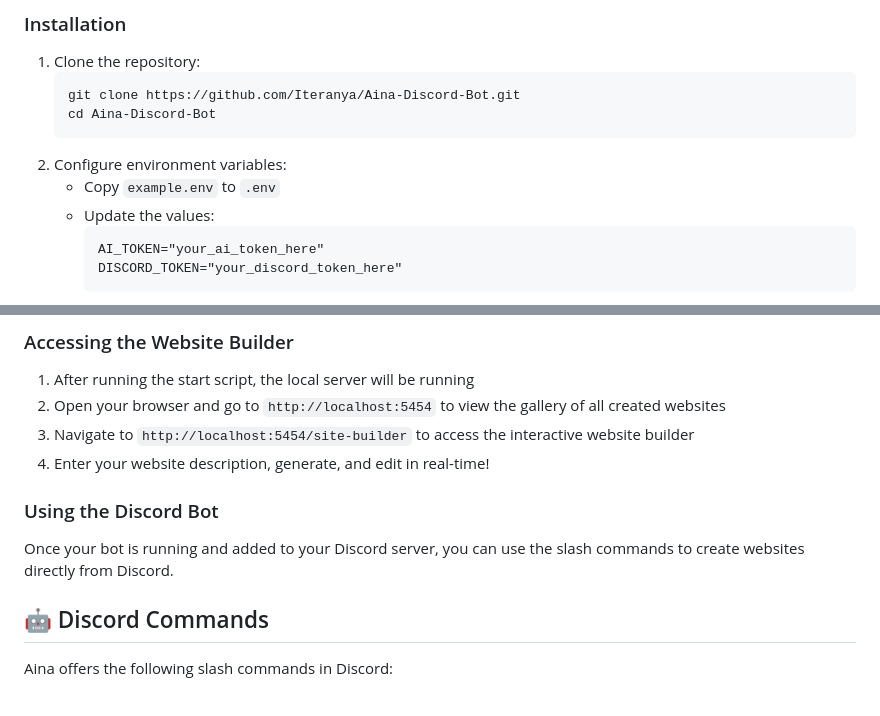
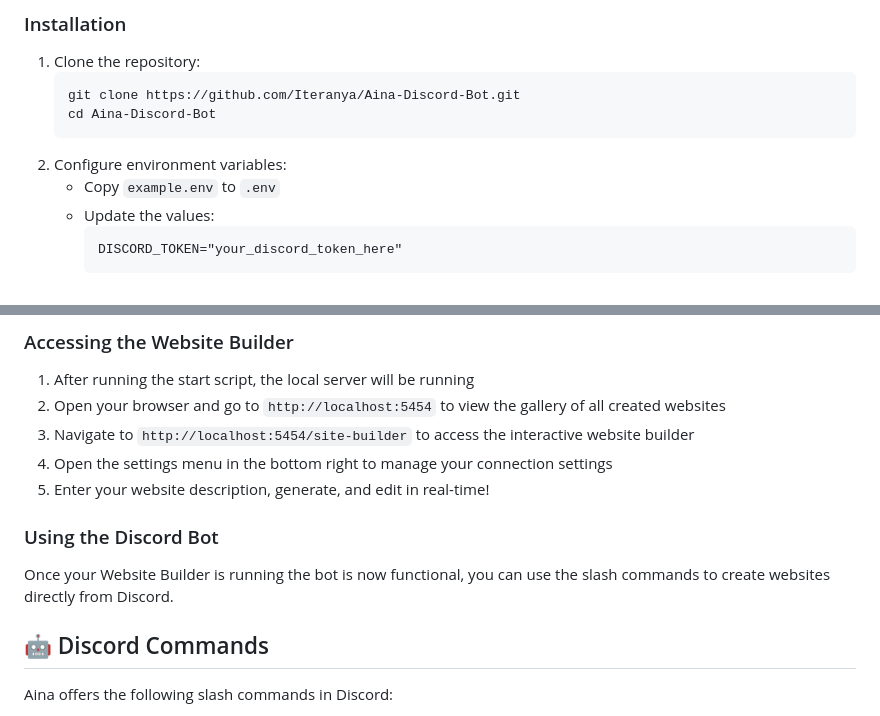
Before and after one commit to Iteranya/Aina-Discord-Bot, a Markdown page: README.md, 2 parts joined by grey strips. GitHub-like rendering.

````diff
--- a/README.md
+++ b/README.md
@@ -38,7 +38,6 @@ Now featuring full Discord integration, Aina brings its website creation powers
    - Copy `example.env` to `.env`
    - Update the values:
      ```
-     AI_TOKEN="your_ai_token_here"
      DISCORD_TOKEN="your_discord_token_here"
      ```
    - Optionally, configure the base LLM and model settings in `config.py`
@@ -56,10 +55,11 @@ These scripts will automatically:
 1. After running the start script, the local server will be running
 2. Open your browser and go to `http://localhost:5454` to view the gallery of all created websites
 3. Navigate to `http://localhost:5454/site-builder` to access the interactive website builder
-4. Enter your website description, generate, and edit in real-time!
+4. Open the settings menu in the bottom right to manage your connection settings
+5. Enter your website description, generate, and edit in real-time!
 
 ### Using the Discord Bot
-Once your bot is running and added to your Discord server, you can use the slash commands to create websites directly from Discord.
+Once your Website Builder is running the bot is now functional, you can use the slash commands to create websites directly from Discord.
 
 ## 🤖 Discord Commands
 
````
